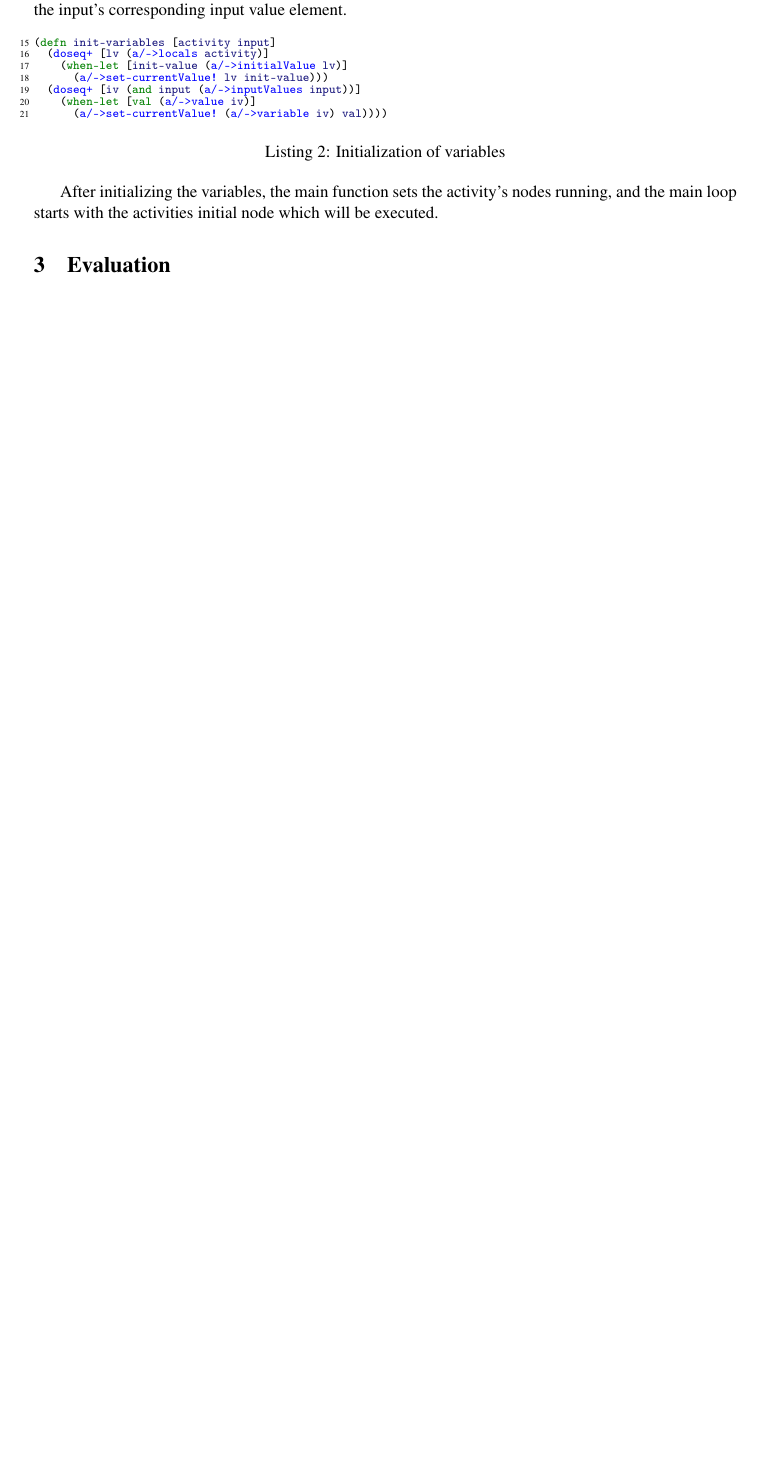
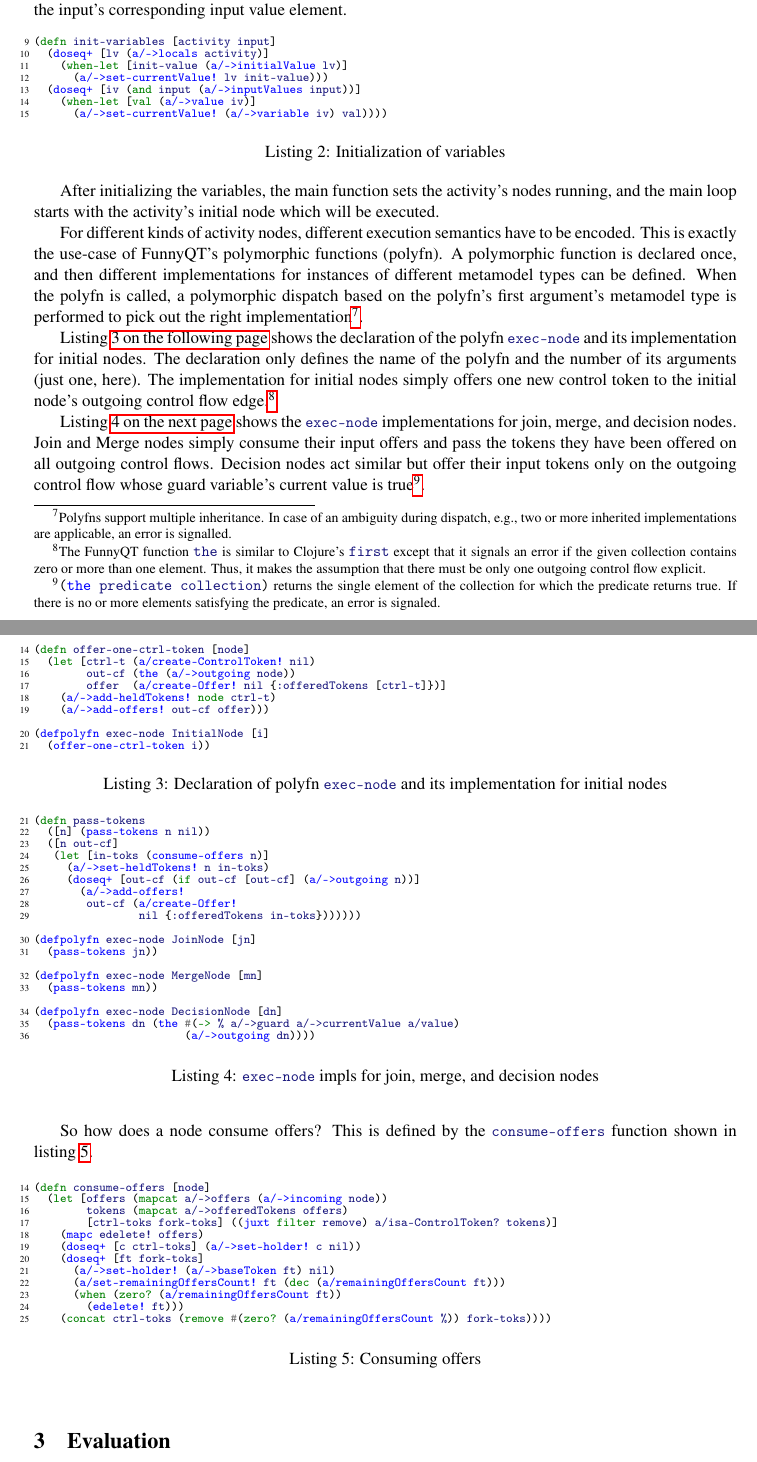
Before and after one commit to tsdh/ttc15-model-execution-funnyqt, a LaTeX paper (doc/ttc-model-execution.tex): part of page 3 of 3 before the commit and two parts of pages 3 and 4 of 5 after it, the two joined at a grey line, cut so that both start at the same text, the shorter picture padded with empty space. Compiled offline with pdfLaTeX; a LaTeX package or settings file that is missing is left out.

Commit message:
a bit more text...

```diff
--- a/doc/ttc-model-execution.tex
+++ b/doc/ttc-model-execution.tex
@@ -9,7 +9,7 @@
 \usepackage{paralist}
 \usepackage{graphicx}
 \usepackage[cache]{minted}
-\newminted{clojure}{fontsize=\fontsize{8}{8},linenos,numbersep=3pt,numberblanklines=false}
+\newminted{clojure}{fontsize=\fontsize{8}{8},linenos,numbersep=3pt,numberblanklines=false,firstnumber=last}
 \newmintinline{clojure}{fontsize=\small}
 \newcommand{\code}{\clojureinline}
 
@@ -197,14 +197,111 @@ element.
   (doseq+ [iv (and input (a/->inputValues input))]
     (when-let [val (a/->value iv)]
       (a/->set-currentValue! (a/->variable iv) val))))
-\end{clojurecode*}
+\end{clojurecode}
 \caption{Initialization of variables}
 \label{lst:init-variables}
 \end{listing}
 
 After initializing the variables, the main function sets the activity's nodes
-running, and the main loop starts with the activities initial node which will
+running, and the main loop starts with the activity's initial node which will
 be executed.
+
+For different kinds of activity nodes, different execution semantics have to be
+encoded.  This is exactly the use-case of FunnyQT's polymorphic functions
+(polyfn).  A polymorphic function is declared once, and then different
+implementations for instances of different metamodel types can be defined.
+When the polyfn is called, a polymorphic dispatch based on the polyfn's first
+argument's metamodel type is performed to pick out the right
+implementation\footnote{Polyfns support multiple inheritance.  In case of an
+  ambiguity during dispatch, e.g., two or more inherited implementations are
+  applicable, an error is signalled.}.
+
+Listing \vref{lst:exec-node-initial-node} shows the declaration of the polyfn
+\code|exec-node| and its implementation for initial nodes.  The declaration
+only defines the name of the polyfn and the number of its arguments (just one,
+here).  The implementation for initial nodes simply offers one new control
+token to the initial node's outgoing control flow edge.\footnote{The FunnyQT
+  function \code|the| is similar to Clojure's \code|first| except that it
+  signals an error if the given collection contains zero or more than one
+  element.  Thus, it makes the assumption that there must be only one outgoing
+  control flow explicit.}
+
+\begin{listing}[h!tb]
+\begin{clojurecode}
+(declare-polyfn exec-node [node])
+
+(defn offer-one-ctrl-token [node]
+  (let [ctrl-t (a/create-ControlToken! nil)
+        out-cf (the (a/->outgoing node))
+        offer  (a/create-Offer! nil {:offeredTokens [ctrl-t]})]
+    (a/->add-heldTokens! node ctrl-t)
+    (a/->add-offers! out-cf offer)))
+
+(defpolyfn exec-node InitialNode [i]
+  (offer-one-ctrl-token i))
+\end{clojurecode}
+\caption{Declaration of polyfn \code|exec-node| and its implementation for initial nodes}
+\label{lst:exec-node-initial-node}
+\end{listing}
+
+Listing \vref{lst:exec-node-join-merge-decision-node} shows the
+\code|exec-node| implementations for join, merge, and decision nodes.  Join and
+Merge nodes simply consume their input offers and pass the tokens they have
+been offered on all outgoing control flows.  Decision nodes act similar but
+offer their input tokens only on the outgoing control flow whose guard
+variable's current value is true\footnote{\code|(the predicate collection)|
+  returns the single element of the collection for which the predicate returns
+  true.  If there is no or more elements satisfying the predicate, an error is
+  signaled.}.
+
+\begin{listing}[h!tb]
+\begin{clojurecode}
+(defn pass-tokens
+  ([n] (pass-tokens n nil))
+  ([n out-cf]
+   (let [in-toks (consume-offers n)]
+     (a/->set-heldTokens! n in-toks)
+     (doseq+ [out-cf (if out-cf [out-cf] (a/->outgoing n))]
+       (a/->add-offers!
+        out-cf (a/create-Offer!
+                nil {:offeredTokens in-toks}))))))
+
+(defpolyfn exec-node JoinNode [jn]
+  (pass-tokens jn))
+
+(defpolyfn exec-node MergeNode [mn]
+  (pass-tokens mn))
+
+(defpolyfn exec-node DecisionNode [dn]
+  (pass-tokens dn (the #(-> % a/->guard a/->currentValue a/value)
+                       (a/->outgoing dn))))
+\end{clojurecode}
+\caption{\code|exec-node| impls for join, merge, and decision nodes}
+\label{lst:exec-node-join-merge-decision-node}
+\end{listing}
+
+So how does a node consume offers?  This is defined by the
+\code|consume-offers| function shown in listing \vref{lst:consume-offers}.
+
+\begin{listing}[h!tb]
+\begin{clojurecode}
+(defn consume-offers [node]
+  (let [offers (mapcat a/->offers (a/->incoming node))
+        tokens (mapcat a/->offeredTokens offers)
+        [ctrl-toks fork-toks] ((juxt filter remove) a/isa-ControlToken? tokens)]
+    (mapc edelete! offers)
+    (doseq+ [c ctrl-toks] (a/->set-holder! c nil))
+    (doseq+ [ft fork-toks]
+      (a/->set-holder! (a/->baseToken ft) nil)
+      (a/set-remainingOffersCount! ft (dec (a/remainingOffersCount ft)))
+      (when (zero? (a/remainingOffersCount ft))
+        (edelete! ft)))
+    (concat ctrl-toks (remove #(zero? (a/remainingOffersCount %)) fork-toks))))
+\end{clojurecode}
+\caption{Consuming offers}
+\label{lst:consume-offers}
+\end{listing}
+
 
 
 \section{Evaluation}
```
Also changed, not shown: doc/ttc-model-execution.tex (6 more changed lines), 1 other file.
